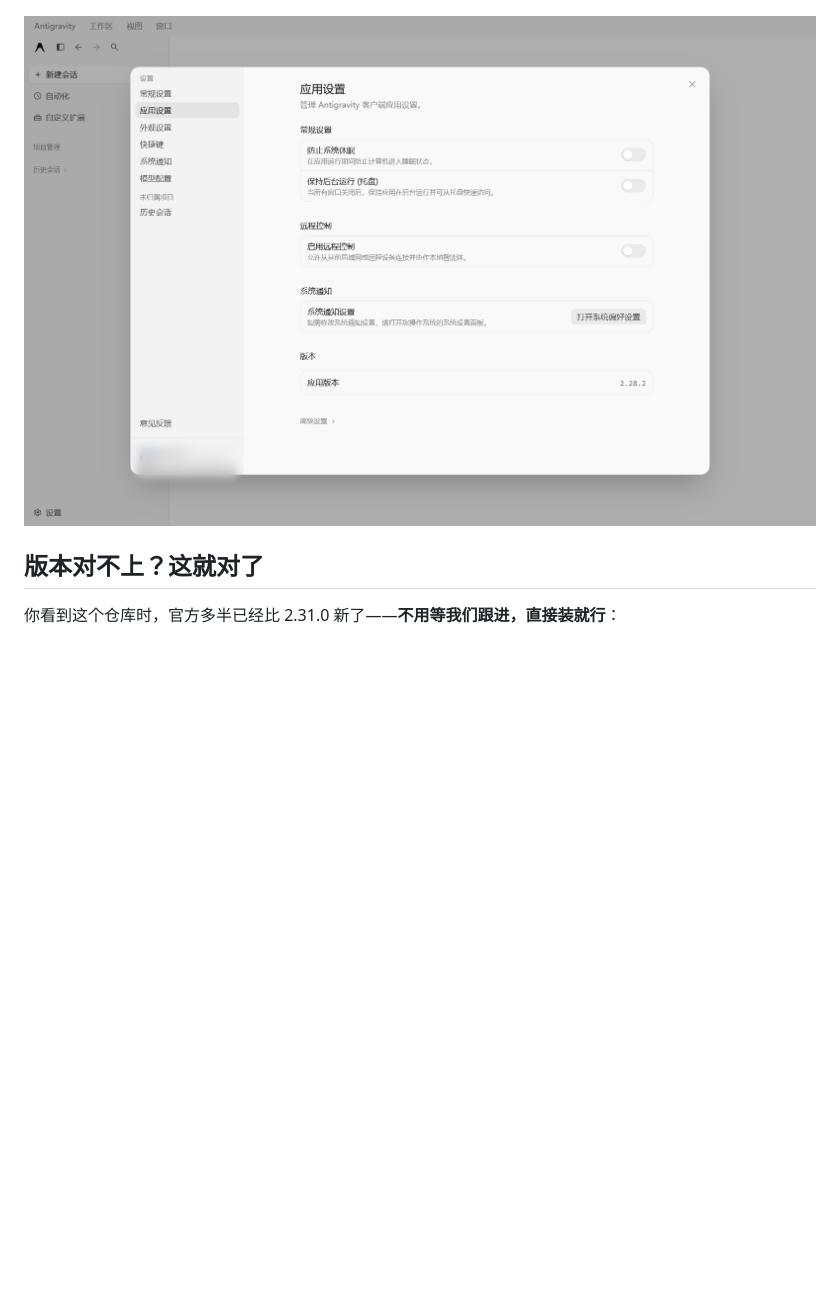
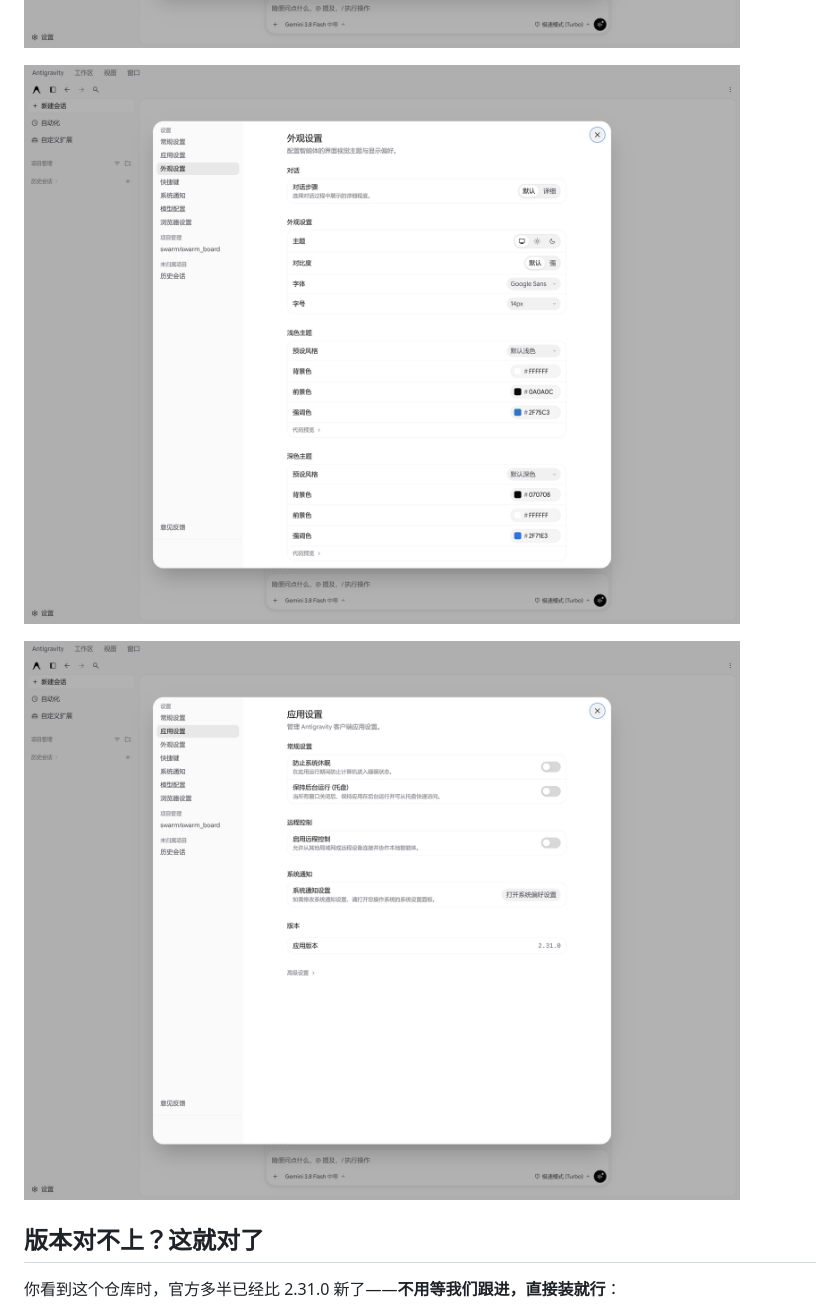
Before and after one commit to bslnssb/antigravity-chinese-pack, a Markdown page: README.md, the part around one of its changes. GitHub-like rendering; pictures changed too: docs/screenshots/settings-app.png, docs/screenshots/settings-appearance.png (added), docs/screenshots/settings-general.png; blank space fills up the shorter version.

```diff
--- a/README.md
+++ b/README.md
@@ -15,5 +15,7 @@
 
 ![设置 · 常规设置](docs/screenshots/settings-general.png)
+
+![设置 · 外观设置](docs/screenshots/settings-appearance.png)
 
 ![设置 · 应用设置](docs/screenshots/settings-app.png)
 
```
Also changed, not shown: other parts of README.md (+1 -1 lines), docs/MAINTAINER.md (+10 -3 lines), docs/screenshots/main.png, 3 other files.
